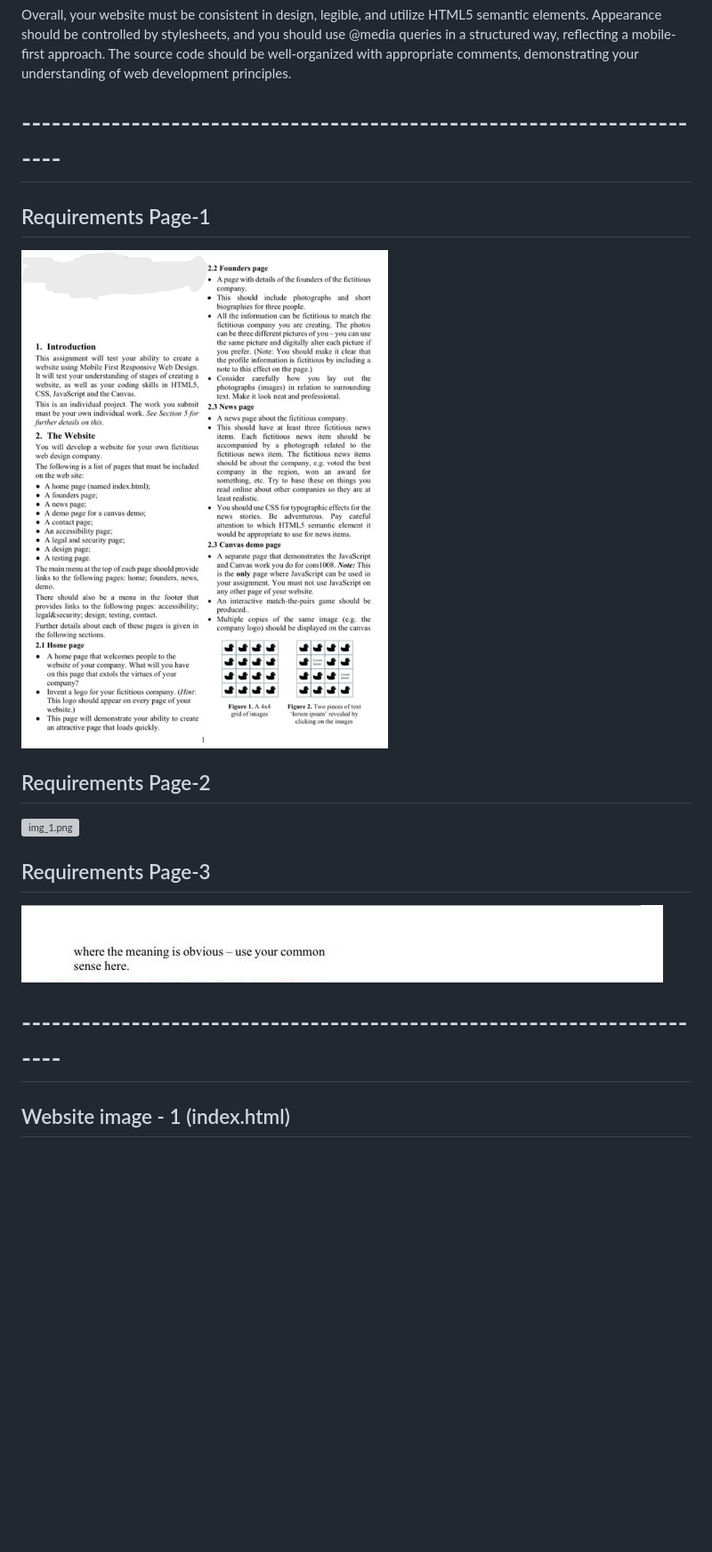
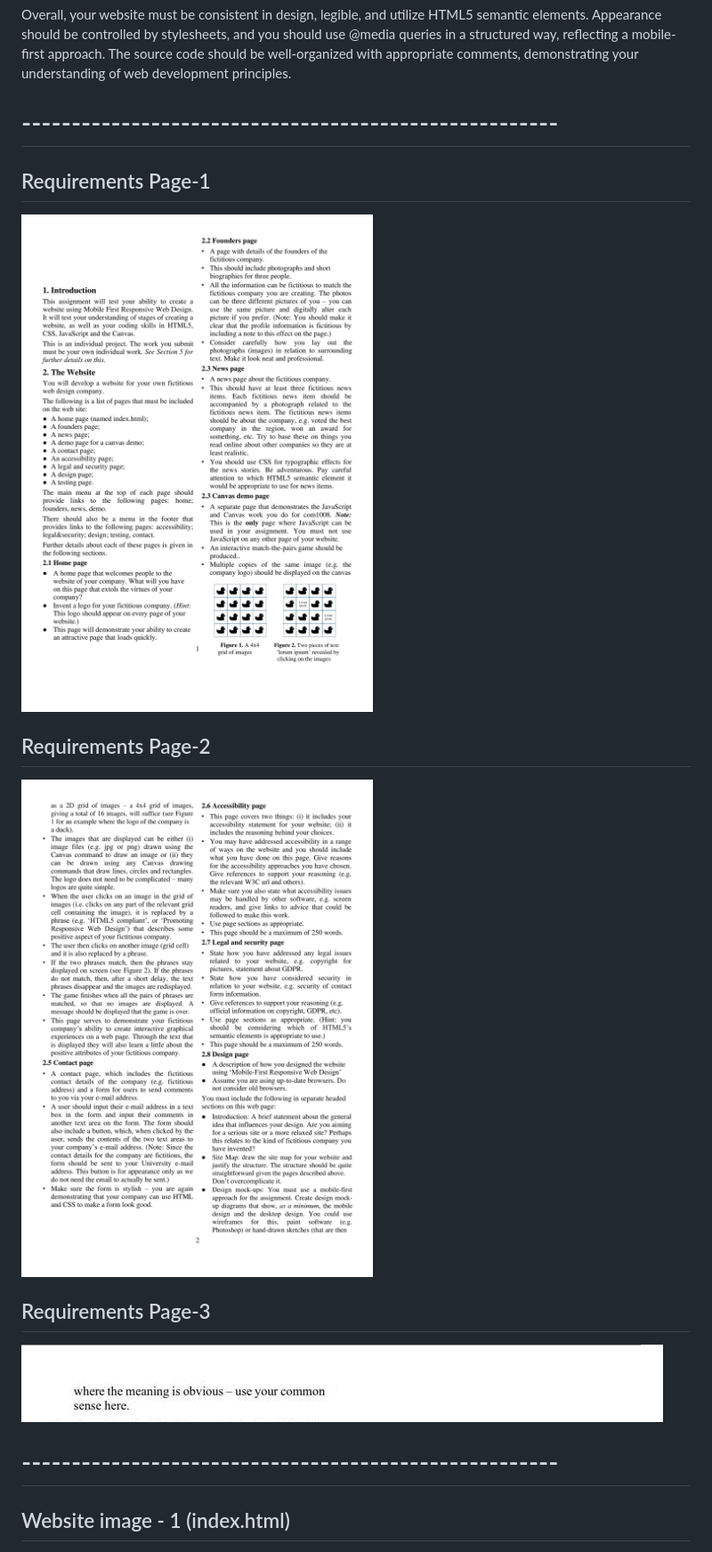
Before and after one commit to Md-Imtiaz-Hossain/Fictitious_Web_Design, a Markdown page: README.md, the part around the change. Shown: that part at 89% size. GitHub-like rendering; pictures changed too: req/com1008_resit-1.jpg (added), req/com1008_resit-2.jpg (added); blank space fills up the shorter version; grey boxes are pictures that could not be loaded.

```diff
--- a/README.md
+++ b/README.md
@@ -39,21 +39,20 @@ controlled by stylesheets, and you should use @media queries in a structured way
 The source code should be well-organized with appropriate comments, demonstrating your understanding of web development
 principles.
 
-# -----------------------------------------------------------------------
+# ------------------------------------------------------
 
 ## Requirements Page-1
 
-![img.png](req/img.png)
+![com1008_resit-1.jpg](req%2Fcom1008_resit-1.jpg)
 
 ## Requirements Page-2
-
-![img_1.png](req/img_1.png)
+![com1008_resit-2.jpg](req%2Fcom1008_resit-2.jpg)
 
 ## Requirements Page-3
 
 ![img_3.png](req%2Fimg_3.png)
 
-# -----------------------------------------------------------------------
+# ------------------------------------------------------
 
 ## Website image - 1 (index.html)
 
```
